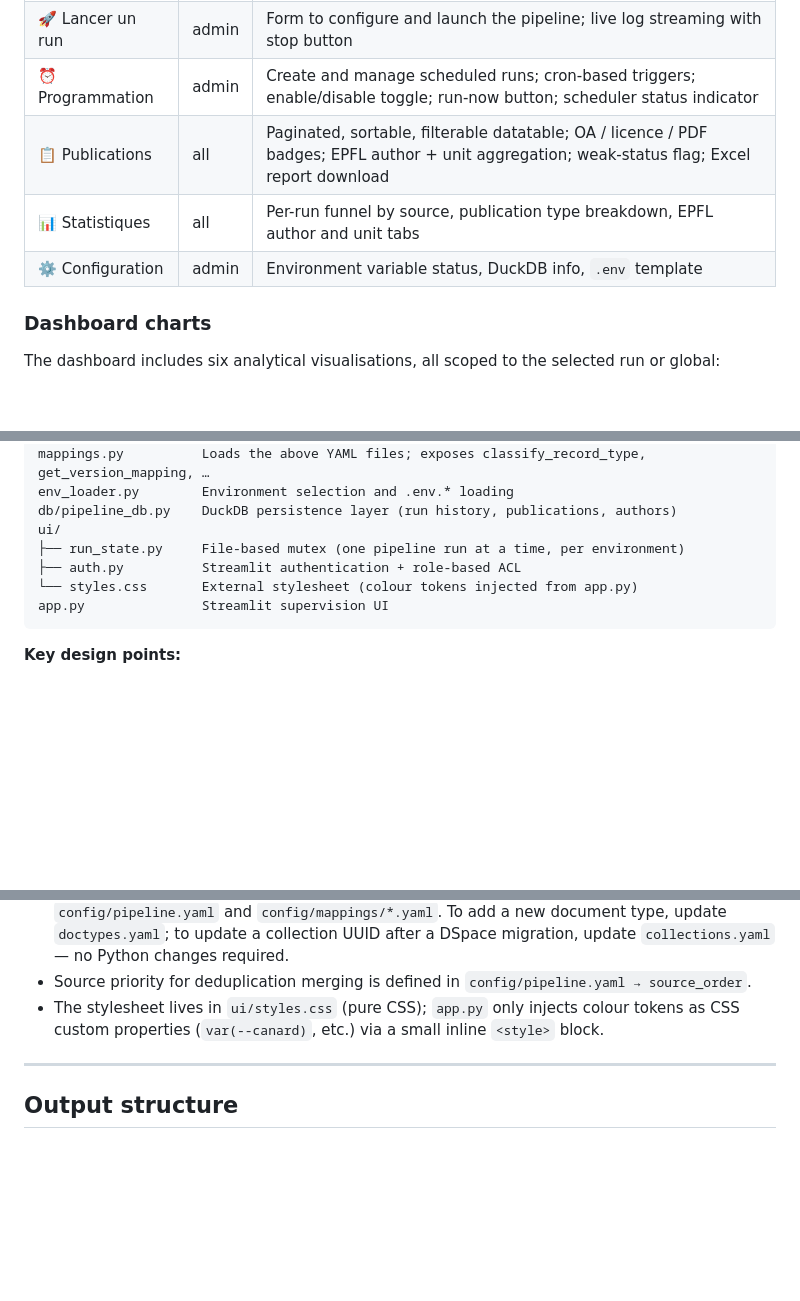
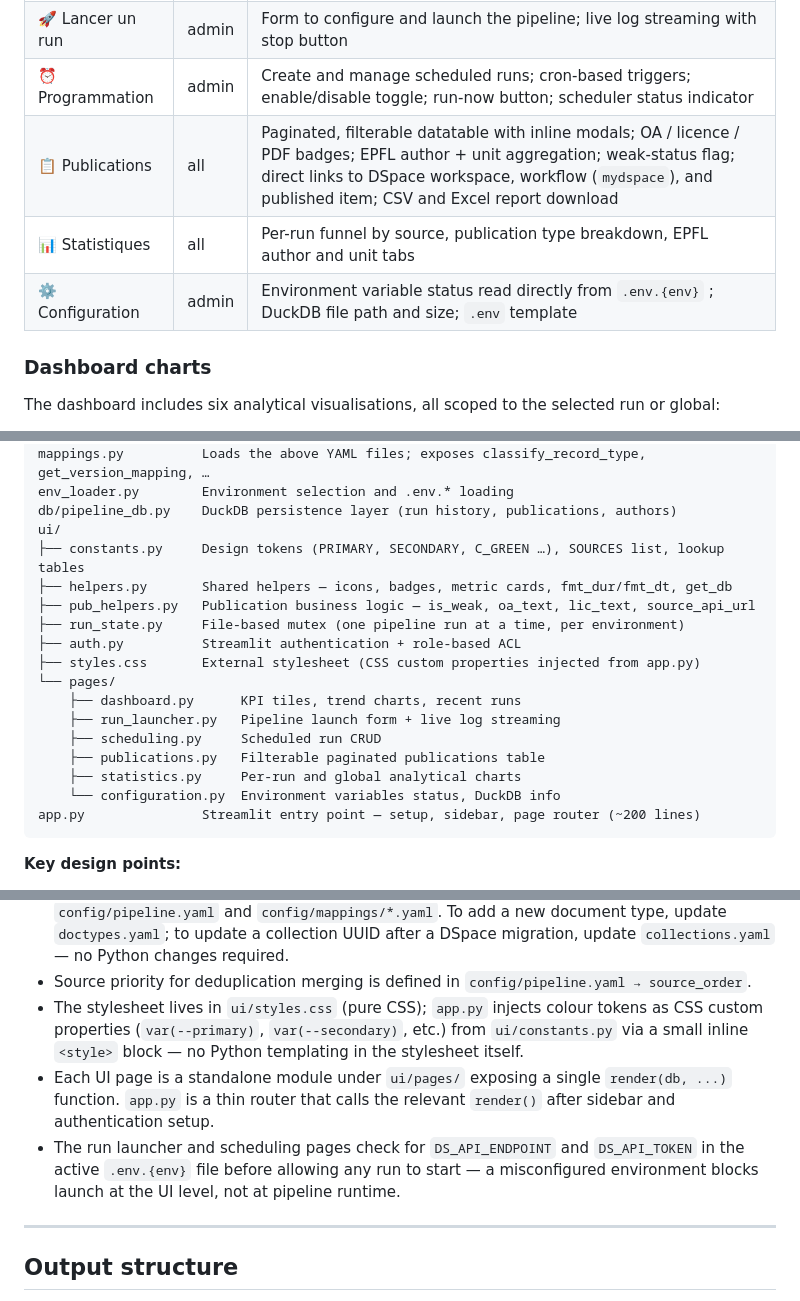
Before and after one commit to epfllibrary/infoscience-imports, a Markdown page: README.md, 3 parts joined by grey strips. Rendered like a GitHub page; blank space fills up the shorter version.

````diff
--- a/README.md
+++ b/README.md
@@ -100,9 +100,9 @@ streamlit run app.py
 | 🏠 Tableau de bord | all | KPIs, 30-day trend chart, recent runs, per-source breakdown, charts by type / OA status / year / unit / journal / PDF proportion |
 | 🚀 Lancer un run | admin | Form to configure and launch the pipeline; live log streaming with stop button |
 | ⏰ Programmation | admin | Create and manage scheduled runs; cron-based triggers; enable/disable toggle; run-now button; scheduler status indicator |
-| 📋 Publications | all | Paginated, sortable, filterable datatable; OA / licence / PDF badges; EPFL author + unit aggregation; weak-status flag; Excel report download |
+| 📋 Publications | all | Paginated, filterable datatable with inline modals; OA / licence / PDF badges; EPFL author + unit aggregation; weak-status flag; direct links to DSpace workspace, workflow (`mydspace`), and published item; CSV and Excel report download |
 | 📊 Statistiques | all | Per-run funnel by source, publication type breakdown, EPFL author and unit tabs |
-| ⚙️ Configuration | admin | Environment variable status, DuckDB info, `.env` template |
+| ⚙️ Configuration | admin | Environment variable status read directly from `.env.{env}` ; DuckDB file path and size; `.env` template |
 
 ### Dashboard charts
 
@@ -448,10 +448,20 @@ mappings.py          Loads the above YAML files; exposes classify_record_type, g
 env_loader.py        Environment selection and .env.* loading
 db/pipeline_db.py    DuckDB persistence layer (run history, publications, authors)
 ui/
+├── constants.py     Design tokens (PRIMARY, SECONDARY, C_GREEN …), SOURCES list, lookup tables
+├── helpers.py       Shared helpers — icons, badges, metric cards, fmt_dur/fmt_dt, get_db
+├── pub_helpers.py   Publication business logic — is_weak, oa_text, lic_text, source_api_url
 ├── run_state.py     File-based mutex (one pipeline run at a time, per environment)
 ├── auth.py          Streamlit authentication + role-based ACL
-└── styles.css       External stylesheet (colour tokens injected from app.py)
-app.py               Streamlit supervision UI
+├── styles.css       External stylesheet (CSS custom properties injected from app.py)
+└── pages/
+    ├── dashboard.py      KPI tiles, trend charts, recent runs
+    ├── run_launcher.py   Pipeline launch form + live log streaming
+    ├── scheduling.py     Scheduled run CRUD
+    ├── publications.py   Filterable paginated publications table
+    ├── statistics.py     Per-run and global analytical charts
+    └── configuration.py  Environment variables status, DuckDB info
+app.py               Streamlit entry point — setup, sidebar, page router (~200 lines)
 ```
 
 **Key design points:**
@@ -462,7 +472,9 @@ app.py               Streamlit supervision UI
 - The UI is authenticated via bcrypt-hashed credentials in `.streamlit/auth.yaml`. The CLI is authentication-free.
 - All data-driven configuration (queries, mappings, collection UUIDs) lives in `config/pipeline.yaml` and `config/mappings/*.yaml`. To add a new document type, update `doctypes.yaml`; to update a collection UUID after a DSpace migration, update `collections.yaml` — no Python changes required.
 - Source priority for deduplication merging is defined in `config/pipeline.yaml → source_order`.
-- The stylesheet lives in `ui/styles.css` (pure CSS); `app.py` only injects colour tokens as CSS custom properties (`var(--canard)`, etc.) via a small inline `<style>` block.
+- The stylesheet lives in `ui/styles.css` (pure CSS); `app.py` injects colour tokens as CSS custom properties (`var(--primary)`, `var(--secondary)`, etc.) from `ui/constants.py` via a small inline `<style>` block — no Python templating in the stylesheet itself.
+- Each UI page is a standalone module under `ui/pages/` exposing a single `render(db, ...)` function. `app.py` is a thin router that calls the relevant `render()` after sidebar and authentication setup.
+- The run launcher and scheduling pages check for `DS_API_ENDPOINT` and `DS_API_TOKEN` in the active `.env.{env}` file before allowing any run to start — a misconfigured environment blocks launch at the UI level, not at pipeline runtime.
 
 ---
 
````
